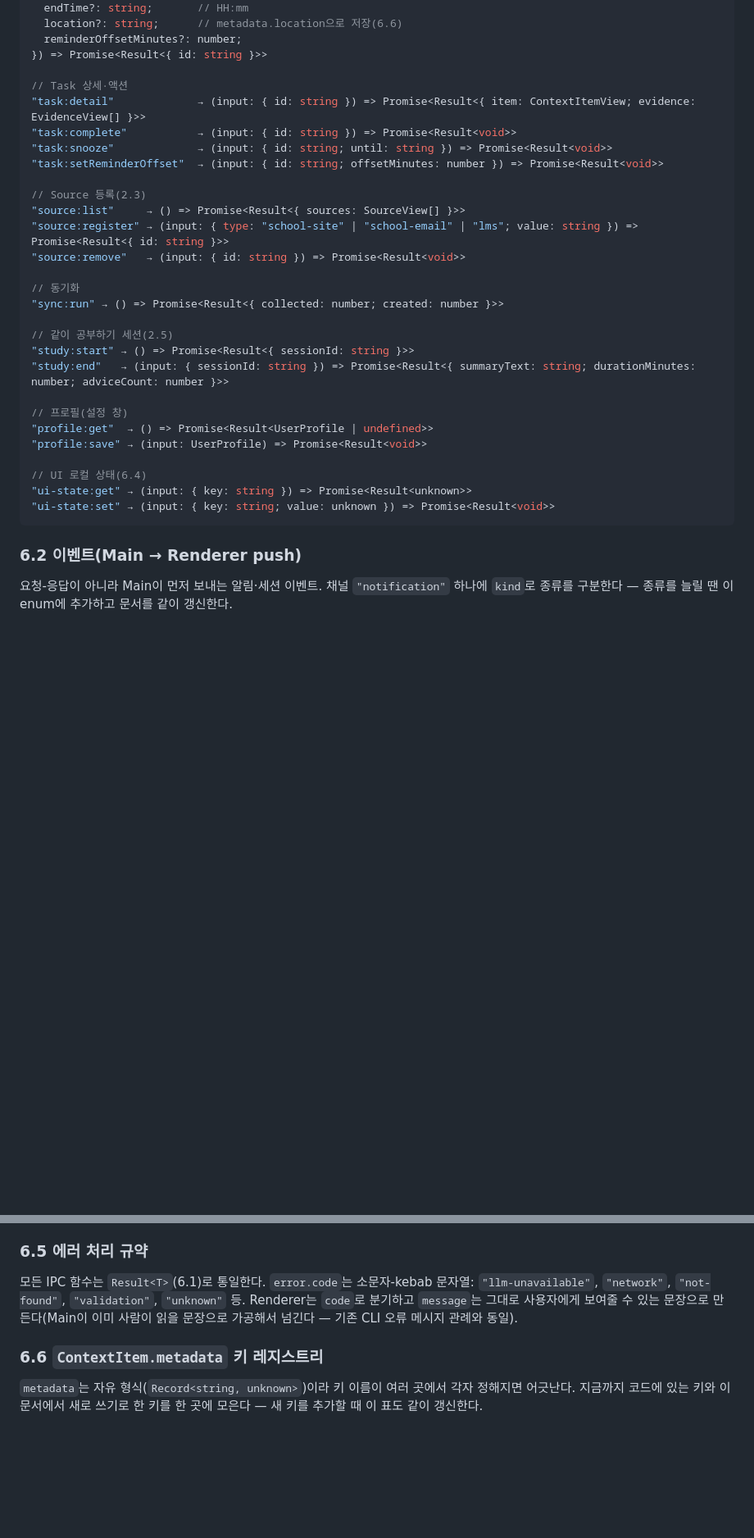
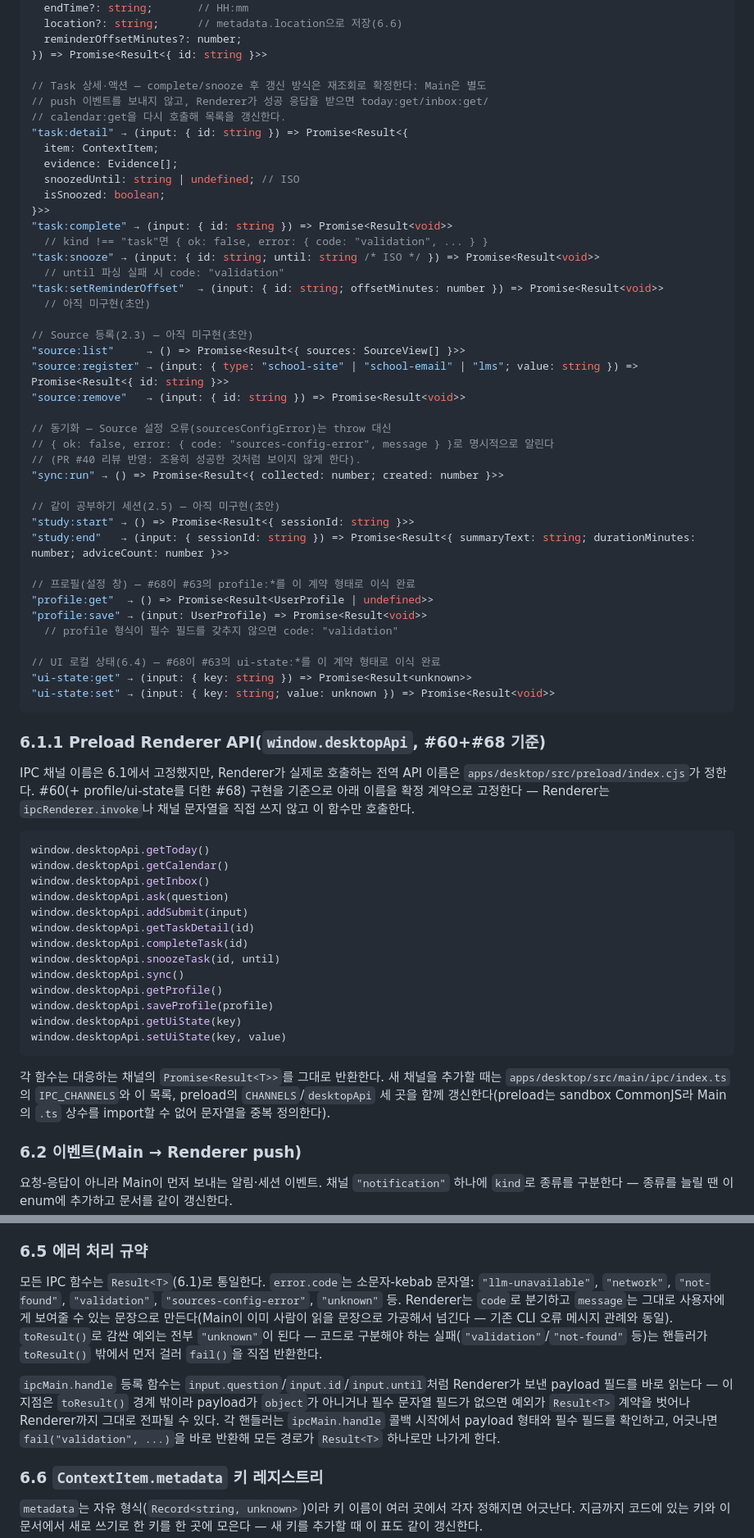
Before and after one commit to madcamp-official/dododo, a Markdown page: docs/frontend-plan.md, 2 parts joined by grey strips. Shown at 82% size. Drawn GitHub-style; blank space fills up the shorter version.

````diff
--- a/docs/frontend-plan.md
+++ b/docs/frontend-plan.md
@@ -226,32 +258,73 @@ type Result<T> =
   reminderOffsetMinutes?: number;
 }) => Promise<Result<{ id: string }>>
 
-// Task 상세·액션
-"task:detail"             → (input: { id: string }) => Promise<Result<{ item: ContextItemView; evidence: EvidenceView[] }>>
-"task:complete"           → (input: { id: string }) => Promise<Result<void>>
-"task:snooze"             → (input: { id: string; until: string }) => Promise<Result<void>>
+// Task 상세·액션 — complete/snooze 후 갱신 방식은 재조회로 확정한다: Main은 별도
+// push 이벤트를 보내지 않고, Renderer가 성공 응답을 받으면 today:get/inbox:get/
+// calendar:get을 다시 호출해 목록을 갱신한다.
+"task:detail" → (input: { id: string }) => Promise<Result<{
+  item: ContextItem;
+  evidence: Evidence[];
+  snoozedUntil: string | undefined; // ISO
+  isSnoozed: boolean;
+}>>
+"task:complete" → (input: { id: string }) => Promise<Result<void>>
+  // kind !== "task"면 { ok: false, error: { code: "validation", ... } }
+"task:snooze" → (input: { id: string; until: string /* ISO */ }) => Promise<Result<void>>
+  // until 파싱 실패 시 code: "validation"
 "task:setReminderOffset"  → (input: { id: string; offsetMinutes: number }) => Promise<Result<void>>
+  // 아직 미구현(초안)
 
-// Source 등록(2.3)
+// Source 등록(2.3) — 아직 미구현(초안)
 "source:list"     → () => Promise<Result<{ sources: SourceView[] }>>
 "source:register" → (input: { type: "school-site" | "school-email" | "lms"; value: string }) => Promise<Result<{ id: string }>>
 "source:remove"   → (input: { id: string }) => Promise<Result<void>>
 
-// 동기화
+// 동기화 — Source 설정 오류(sourcesConfigError)는 throw 대신
+// { ok: false, error: { code: "sources-config-error", message } }로 명시적으로 알린다
+// (PR #40 리뷰 반영: 조용히 성공한 것처럼 보이지 않게 한다).
 "sync:run" → () => Promise<Result<{ collected: number; created: number }>>
 
-// 같이 공부하기 세션(2.5)
+// 같이 공부하기 세션(2.5) — 아직 미구현(초안)
 "study:start" → () => Promise<Result<{ sessionId: string }>>
 "study:end"   → (input: { sessionId: string }) => Promise<Result<{ summaryText: string; durationMinutes: number; adviceCount: number }>>
 
-// 프로필(설정 창)
+// 프로필(설정 창) — #68이 #63의 profile:*를 이 계약 형태로 이식 완료
 "profile:get"  → () => Promise<Result<UserProfile | undefined>>
 "profile:save" → (input: UserProfile) => Promise<Result<void>>
+  // profile 형식이 필수 필드를 갖추지 않으면 code: "validation"
 
-// UI 로컬 상태(6.4)
+// UI 로컬 상태(6.4) — #68이 #63의 ui-state:*를 이 계약 형태로 이식 완료
 "ui-state:get" → (input: { key: string }) => Promise<Result<unknown>>
 "ui-state:set" → (input: { key: string; value: unknown }) => Promise<Result<void>>
 ```
+
+### 6.1.1 Preload Renderer API(`window.desktopApi`, #60+#68 기준)
+
+IPC 채널 이름은 6.1에서 고정했지만, Renderer가 실제로 호출하는 전역 API 이름은
+`apps/desktop/src/preload/index.cjs`가 정한다. #60(+ profile/ui-state를 더한 #68)
+구현을 기준으로 아래 이름을 확정 계약으로 고정한다 — Renderer는 `ipcRenderer.invoke`나
+채널 문자열을 직접 쓰지 않고 이 함수만 호출한다.
+
+```js
+window.desktopApi.getToday()
+window.desktopApi.getCalendar()
+window.desktopApi.getInbox()
+window.desktopApi.ask(question)
+window.desktopApi.addSubmit(input)
+window.desktopApi.getTaskDetail(id)
+window.desktopApi.completeTask(id)
+window.desktopApi.snoozeTask(id, until)
+window.desktopApi.sync()
+window.desktopApi.getProfile()
+window.desktopApi.saveProfile(profile)
+window.desktopApi.getUiState(key)
+window.desktopApi.setUiState(key, value)
+```
+
+각 함수는 대응하는 채널의 `Promise<Result<T>>`를 그대로 반환한다. 새 채널을
+추가할 때는 `apps/desktop/src/main/ipc/index.ts`의 `IPC_CHANNELS`와 이 목록,
+preload의 `CHANNELS`/`desktopApi` 세 곳을 함께 갱신한다(preload는 sandbox
+CommonJS라 Main의 `.ts` 상수를 import할 수 없어 문자열을 중복 정의한다).
 
 ### 6.2 이벤트(Main → Renderer push)
 
@@ -305,10 +378,19 @@ Renderer의 `localStorage`가 아니라 Main이 `app.getPath("userData")`에 작
 ### 6.5 에러 처리 규약
 
 모든 IPC 함수는 `Result<T>`(6.1)로 통일한다. `error.code`는 소문자-kebab 문자열:
-`"llm-unavailable"`, `"network"`, `"not-found"`, `"validation"`, `"unknown"` 등.
-Renderer는 `code`로 분기하고 `message`는 그대로 사용자에게 보여줄 수 있는 문장으로
-만든다(Main이 이미 사람이 읽을 문장으로 가공해서 넘긴다 — 기존 CLI 오류 메시지
-관례와 동일).
+`"llm-unavailable"`, `"network"`, `"not-found"`, `"validation"`, `"sources-config-error"`,
+`"unknown"` 등. Renderer는 `code`로 분기하고 `message`는 그대로 사용자에게 보여줄 수
+있는 문장으로 만든다(Main이 이미 사람이 읽을 문장으로 가공해서 넘긴다 — 기존 CLI
+오류 메시지 관례와 동일). `toResult()`로 감싼 예외는 전부 `"unknown"`이 된다 — 코드로
+구분해야 하는 실패(`"validation"`/`"not-found"` 등)는 핸들러가 `toResult()` 밖에서
+먼저 걸러 `fail()`을 직접 반환한다.
+
+`ipcMain.handle` 등록 함수는 `input.question`/`input.id`/`input.until`처럼 Renderer가
+보낸 payload 필드를 바로 읽는다 — 이 지점은 `toResult()` 경계 밖이라 payload가
+`object`가 아니거나 필수 문자열 필드가 없으면 예외가 `Result<T>` 계약을 벗어나
+Renderer까지 그대로 전파될 수 있다. 각 핸들러는 `ipcMain.handle` 콜백 시작에서
+payload 형태와 필수 필드를 확인하고, 어긋나면 `fail("validation", ...)`을 바로
+반환해 모든 경로가 `Result<T>` 하나로만 나가게 한다.
 
 ### 6.6 `ContextItem.metadata` 키 레지스트리
 
````
Also changed, not shown: other parts of docs/frontend-plan.md (+44 -12 lines).
